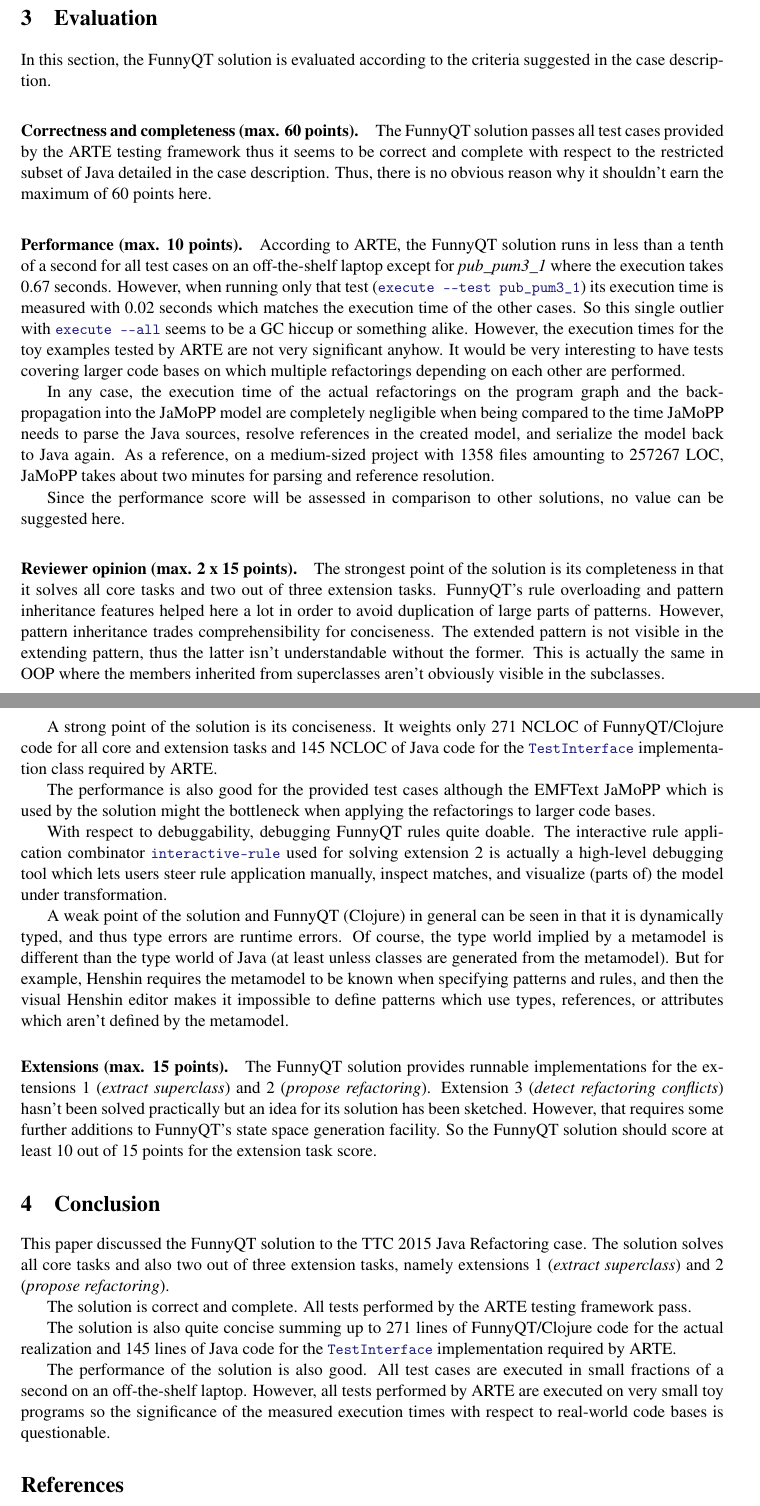
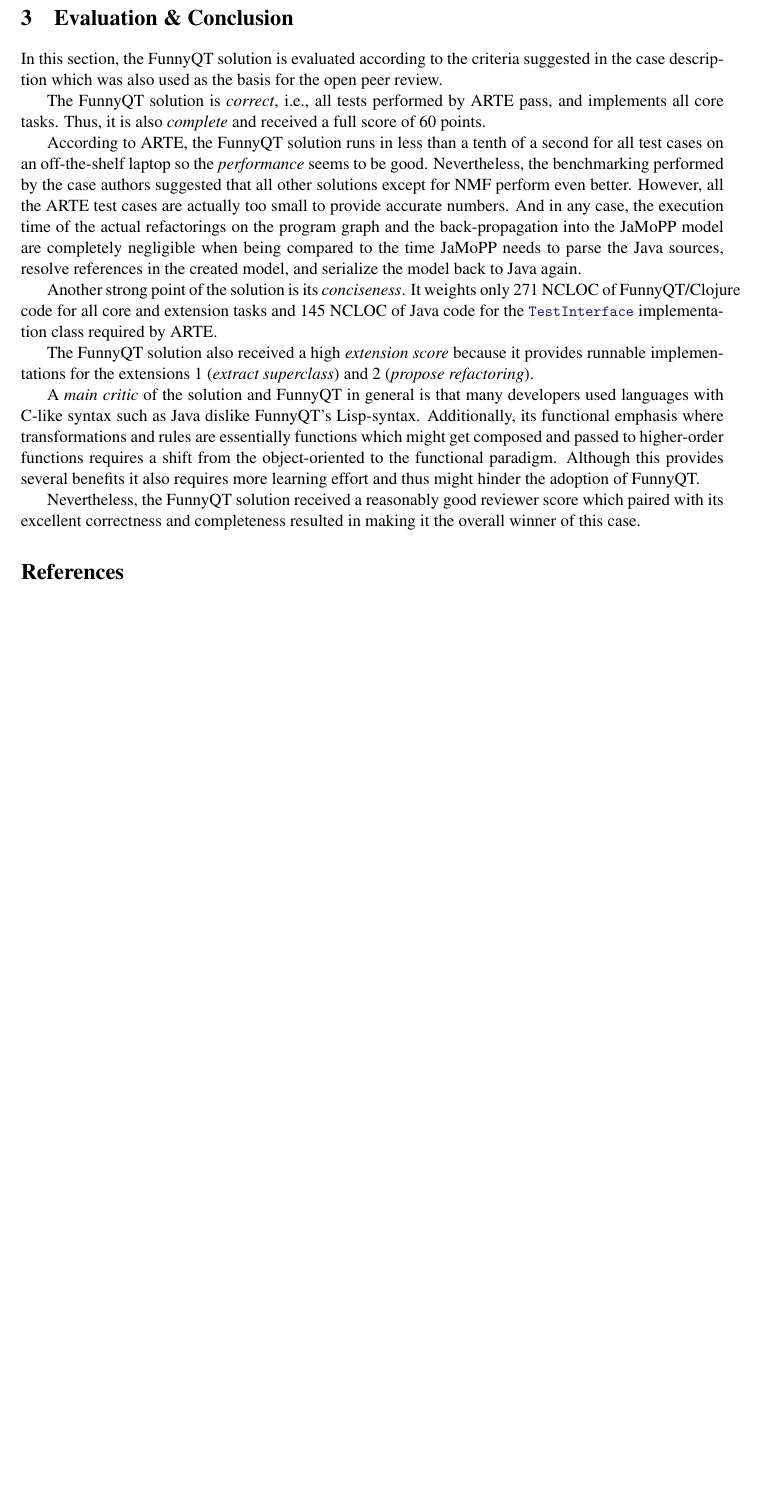
Before and after one commit to tsdh/ttc15-java-refactoring-funnyqt, a LaTeX paper (doc/ttc-java-refactoring.tex): two parts of pages 5 and 6 of 6 before the commit and part of page 5 of 5 after it, the two joined at a grey line, cut so that both start at the same text, the shorter picture padded with empty space. Compiled offline with pdfLaTeX; a LaTeX package or settings file that is missing is left out.

Commit message:
Down to 5 pages for post-proceedings

```diff
--- a/doc/ttc-java-refactoring.tex
+++ b/doc/ttc-java-refactoring.tex
@@ -328,110 +327,48 @@
 
 
-\section{Evaluation}
+\section{Evaluation \& Conclusion}
 \label{sec:evaluation}
 
 In this section, the FunnyQT solution is evaluated according to the criteria
-suggested in the case description.
+suggested in the case description which was also used as the basis for the open
+peer review.
 
-
-\paragraph{Correctness and completeness (max. 60 points).}
-
-The FunnyQT solution passes all test cases provided by the ARTE testing
-framework thus it seems to be correct and complete with respect to the
-restricted subset of Java detailed in the case description.  Thus, there is no
-obvious reason why it shouldn't earn the maximum of 60 points here.
-
-
-\paragraph{Performance (max. 10 points).}
+The FunnyQT solution is \emph{correct}, i.e., all tests performed by ARTE pass,
+and implements all core tasks.  Thus, it is also \emph{complete} and received a
+full score of 60 points.
 
 According to ARTE, the FunnyQT solution runs in less than a tenth of a second
-for all test cases on an off-the-shelf laptop except for \textit{pub\_pum3\_1}
-where the execution takes 0.67 seconds.  However, when running only that test
-(\code|execute --test pub_pum3_1|) its execution time is measured with 0.02
-seconds which matches the execution time of the other cases.  So this single
-outlier with \code|execute --all| seems to be a GC hiccup or something alike.
-However, the execution times for the toy examples tested by ARTE are not very
-significant anyhow.  It would be very interesting to have tests covering larger
-code bases on which multiple refactorings depending on each other are
-performed.
+for all test cases on an off-the-shelf laptop so the \emph{performance} seems
+to be good.  Nevertheless, the benchmarking performed by the case authors
+suggested that all other solutions except for NMF perform even better.
+However, all the ARTE test cases are actually too small to provide accurate
+numbers.  And in any case, the execution time of the actual refactorings on the
+program graph and the back-propagation into the JaMoPP model are completely
+negligible when being compared to the time JaMoPP needs to parse the Java
+sources, resolve references in the created model, and serialize the model back
+to Java again.
 
-In any case, the execution time of the actual refactorings on the program graph
-and the back-propagation into the JaMoPP model are completely negligible when
-being compared to the time JaMoPP needs to parse the Java sources, resolve
-references in the created model, and serialize the model back to Java again.
-As a reference, on a medium-sized project with 1358 files amounting to 257267
-LOC, JaMoPP takes about two minutes for parsing and reference resolution.
+Another strong point of the solution is its \emph{conciseness}.  It weights
+only 271 NCLOC of FunnyQT/Clojure code for all core and extension tasks and 145
+NCLOC of Java code for the \code|TestInterface| implementation class required
+by ARTE.
 
-Since the performance score will be assessed in comparison to other solutions,
-no value can be suggested here.
+The FunnyQT solution also received a high \emph{extension score} because it
+provides runnable implementations for the extensions~1 (\emph{extract
+  superclass}) and 2 (\emph{propose refactoring}).
 
+A \emph{main critic} of the solution and FunnyQT in general is that many
+developers used languages with C-like syntax such as Java dislike FunnyQT's
+Lisp-syntax.  Additionally, its functional emphasis where transformations and
+rules are essentially functions which might get composed and passed to
+higher-order functions requires a shift from the object-oriented to the
+functional paradigm.  Although this provides several benefits it also requires
+more learning effort and thus might hinder the adoption of FunnyQT.
 
-\paragraph{Reviewer opinion (max. 2 x 15 points).}
+Nevertheless, the FunnyQT solution received a reasonably good reviewer score
+which paired with its excellent correctness and completeness resulted in making
+it the overall winner of this case.
 
-The strongest point of the solution is its completeness in that it solves all
-core tasks and two out of three extension tasks.  FunnyQT's rule overloading
-and pattern inheritance features helped here a lot in order to avoid
-duplication of large parts of patterns.  However, pattern inheritance trades
-comprehensibility for conciseness.  The extended pattern is not visible in the
-extending pattern, thus the latter isn't understandable without the former.
-This is actually the same in OOP where the members inherited from superclasses
-aren't obviously visible in the subclasses.
-
-A strong point of the solution is its conciseness.  It weights only 271 NCLOC
-of FunnyQT/Clojure code for all core and extension tasks and 145 NCLOC of Java
-code for the \code|TestInterface| implementation class required by ARTE.
-
-The performance is also good for the provided test cases although the EMFText
-JaMoPP which is used by the solution might the bottleneck when applying the
-refactorings to larger code bases.
-
-With respect to debuggability, debugging FunnyQT rules quite doable.  The
-interactive rule application combinator \code|interactive-rule| used for
-solving extension 2 is actually a high-level debugging tool which lets users
-steer rule application manually, inspect matches, and visualize (parts of) the
-model under transformation.
-
-A weak point of the solution and FunnyQT (Clojure) in general can be seen in
-that it is dynamically typed, and thus type errors are runtime errors.  Of
-course, the type world implied by a metamodel is different than the type world
-of Java (at least unless classes are generated from the metamodel).  But for
-example, Henshin requires the metamodel to be known when specifying patterns
-and rules, and then the visual Henshin editor makes it impossible to define
-patterns which use types, references, or attributes which aren't defined by the
-metamodel.
-
-
-\paragraph{Extensions (max. 15 points).}
-
-The FunnyQT solution provides runnable implementations for the extensions~1
-(\emph{extract superclass}) and 2 (\emph{propose refactoring}).  Extension~3
-(\emph{detect refactoring conflicts}) hasn't been solved practically but an
-idea for its solution has been sketched.  However, that requires some further
-additions to FunnyQT's state space generation facility.  So the FunnyQT
-solution should score at least 10 out of 15 points for the extension task
-score.
-
-
-\section{Conclusion}
-\label{sec:conclusion}
-
-This paper discussed the FunnyQT solution to the TTC 2015 Java Refactoring
-case.  The solution solves all core tasks and also two out of three extension
-tasks, namely extensions 1 (\emph{extract superclass}) and 2 (\emph{propose
-  refactoring}).
-
-The solution is correct and complete.  All tests performed by the ARTE testing
-framework pass.
-
-The solution is also quite concise summing up to 271 lines of FunnyQT/Clojure
-code for the actual realization and 145 lines of Java code for the
-\code|TestInterface| implementation required by ARTE.
-
-The performance of the solution is also good.  All test cases are executed in
-small fractions of a second on an off-the-shelf laptop.  However, all tests
-performed by ARTE are executed on very small toy programs so the significance
-of the measured execution times with respect to real-world code bases is
-questionable.
 
 \bibliographystyle{eptcs}
 \bibliography{ttc-java-refactoring}
```
Also changed, not shown: doc/ttc-java-refactoring.pdf, doc/ttc-java-refactoring.tex (17 more changed lines).
